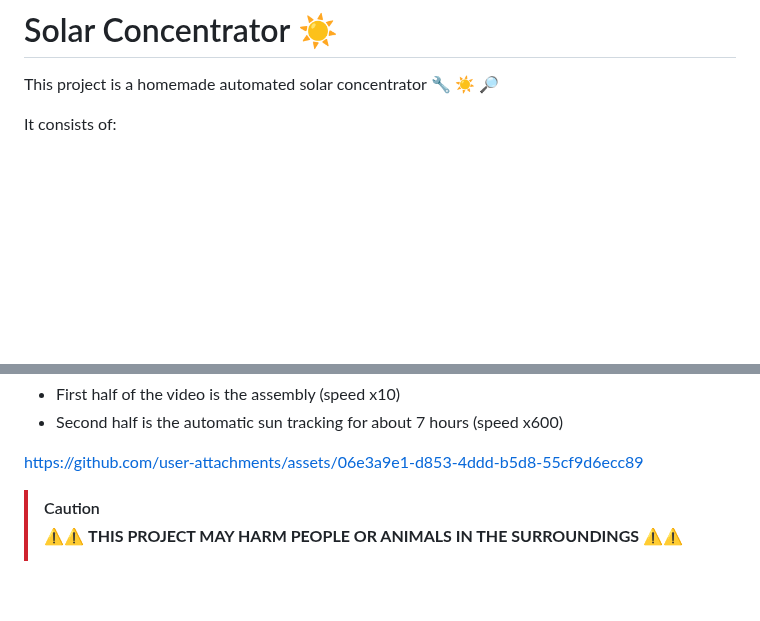
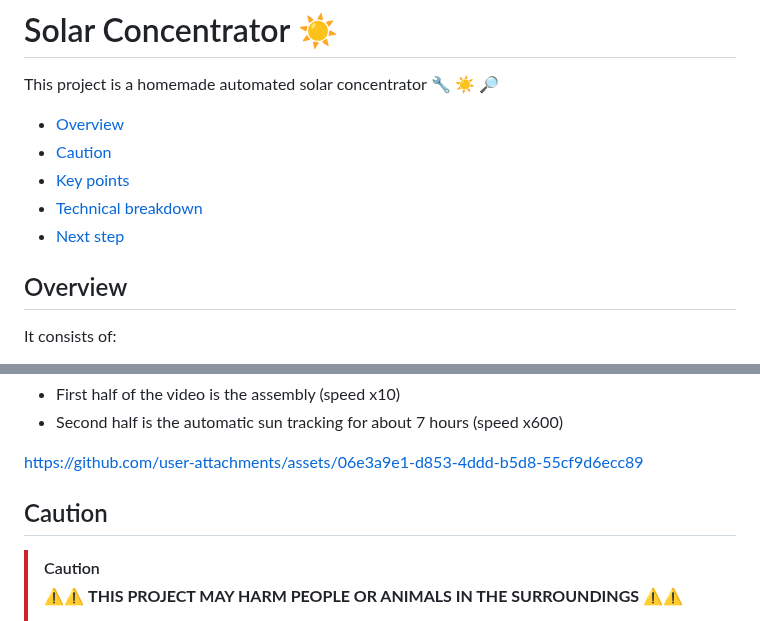
Before and after one commit to remipch/solar_concentrator, a Markdown page: README.md, 2 parts joined by grey strips. GitHub-like rendering; blank space fills up the shorter version.

Commit message:
add TOC in toplevel README

```diff
--- a/README.md
+++ b/README.md
@@ -1,6 +1,14 @@
 # Solar Concentrator :sunny:
 
 This project is a homemade automated solar concentrator :wrench: :sunny: :mag_right:
+
+- [Overview](#overview)
+- [Caution](#caution)
+- [Key points](#key-points)
+- [Technical breakdown](#technical-breakdown)
+- [Next step](#next-step)
+
+## Overview
 
 It consists of:
 * An orientable mirror panel (currently 48 focusing mirrors, totalling 1m²)
@@ -17,6 +25,8 @@ The video below shows the concentrator in action on 8 July 2024:
 * Second half is the automatic sun tracking for about 7 hours (speed x600)
 
 https://github.com/user-attachments/assets/06e3a9e1-d853-4ddd-b5d8-55cf9d6ecc89
+
+## Caution
 
 > [!CAUTION]
 > :warning::warning: __THIS PROJECT MAY HARM PEOPLE OR ANIMALS IN THE SURROUNDINGS__ :warning::warning:
```
